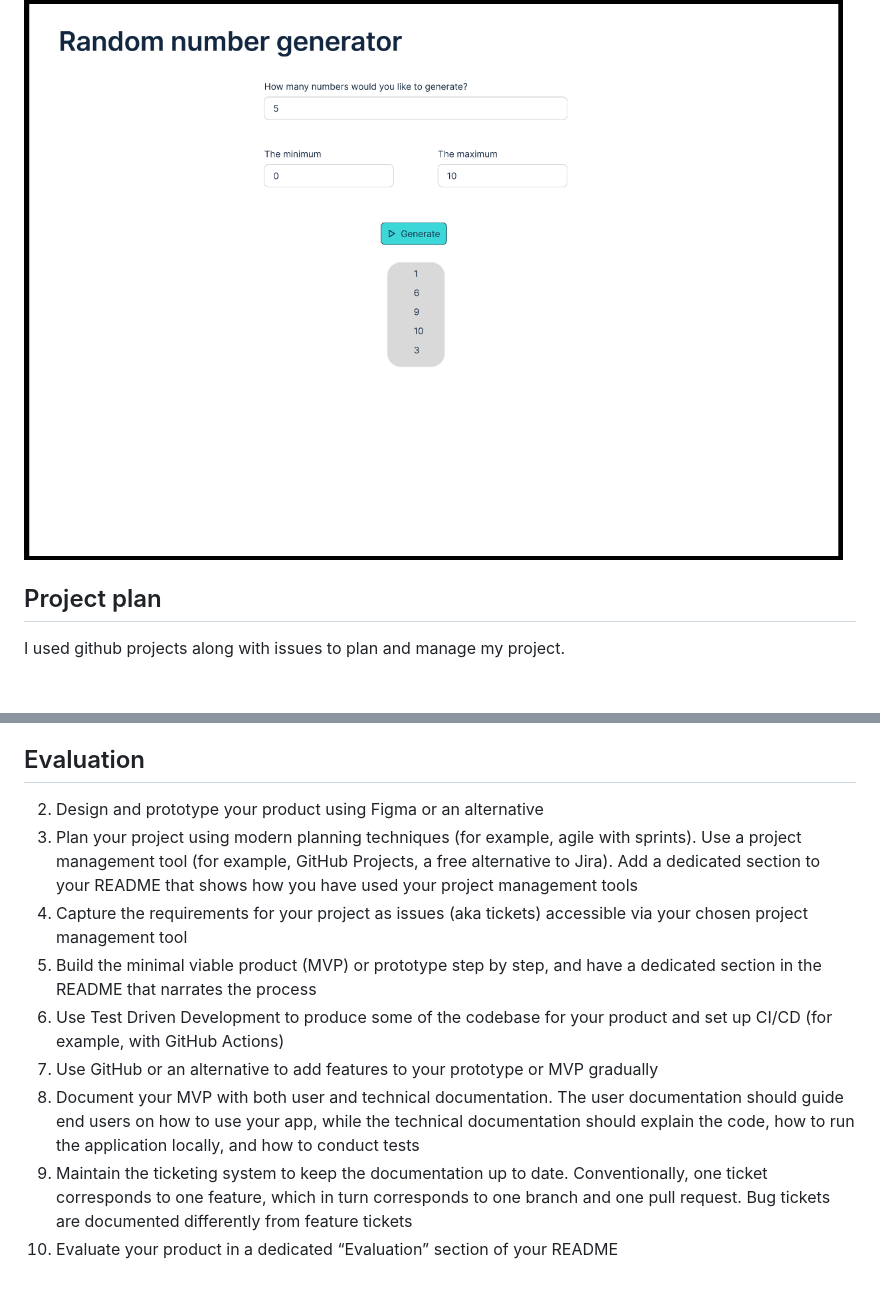
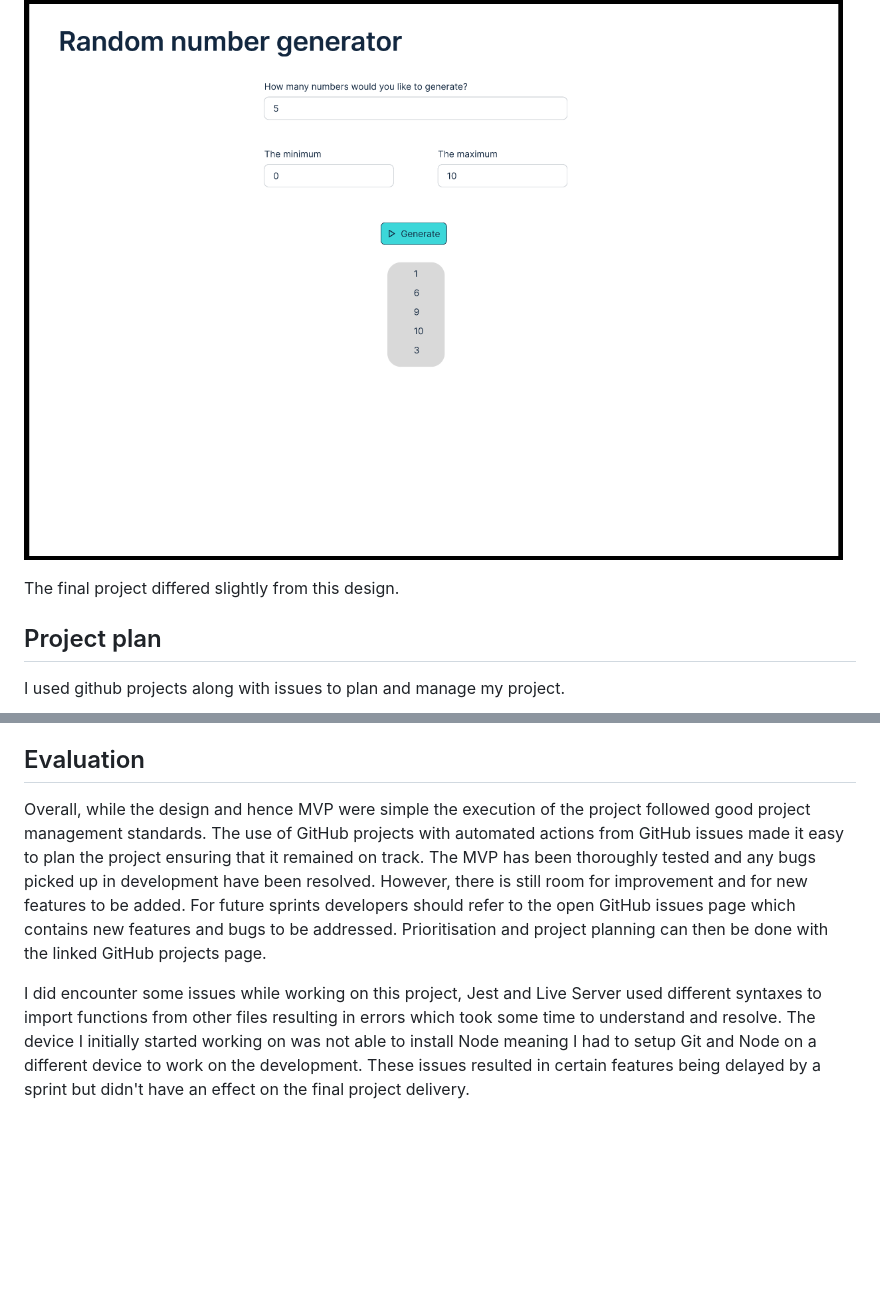
Before and after one commit to hbarnes163/SE_Sum1, a Markdown page: README.md, 2 parts joined by grey strips. Rendered like a GitHub page; blank space fills up the shorter version.

Commit message:
Add details of evaluation

```diff
--- a/README.md
+++ b/README.md
@@ -11,6 +11,8 @@ I used figma to design and prototype my project. This involved creating a basic
 ![](images/figma1.png)
 
 ![](images/figma2.png)
+
+The final project differed slightly from this design.
 
 ## Project plan
 
@@ -107,12 +109,6 @@ Once all this is done you can push your code to GitHub and create a pull request
 
 ## Evaluation
 
-2.	Design and prototype your product using Figma or an alternative
-3.	Plan your project using modern planning techniques (for example, agile with sprints). Use a project management tool (for example, GitHub Projects, a free alternative to Jira). Add a dedicated section to your README that shows how you have used your project management tools
-4.	Capture the requirements for your project as issues (aka tickets) accessible via your chosen project management tool
-5.	Build the minimal viable product (MVP) or prototype step by step, and have a dedicated section in the README that narrates the process
-6.	Use Test Driven Development to produce some of the codebase for your product and set up CI/CD (for example, with GitHub Actions)
-7.	Use GitHub or an alternative to add features to your prototype or MVP gradually
-8.	Document your MVP with both user and technical documentation. The user documentation should guide end users on how to use your app, while the technical documentation should explain the code, how to run the application locally, and how to conduct tests
-9.	Maintain the ticketing system to keep the documentation up to date. Conventionally, one ticket corresponds to one feature, which in turn corresponds to one branch and one pull request. Bug tickets are documented differently from feature tickets
-10.	Evaluate your product in a dedicated “Evaluation” section of your README
+Overall, while the design and hence MVP were simple the execution of the project followed good project management standards. The use of GitHub projects with automated actions from GitHub issues made it easy to plan the project ensuring that it remained on track. The MVP has been thoroughly tested and any bugs picked up in development have been resolved. However, there is still room for improvement and for new features to be added. For future sprints developers should refer to the open GitHub issues page which contains new features and bugs to be addressed. Prioritisation and project planning can then be done with the linked GitHub projects page.
+
+I did encounter some issues while working on this project, Jest and Live Server used different syntaxes to import functions from other files resulting in errors which took some time to understand and resolve. The device I initially started working on was not able to install Node meaning I had to setup Git and Node on a different device to work on the development. These issues resulted in certain features being delayed by a sprint but didn't have an effect on the final project delivery.
```
